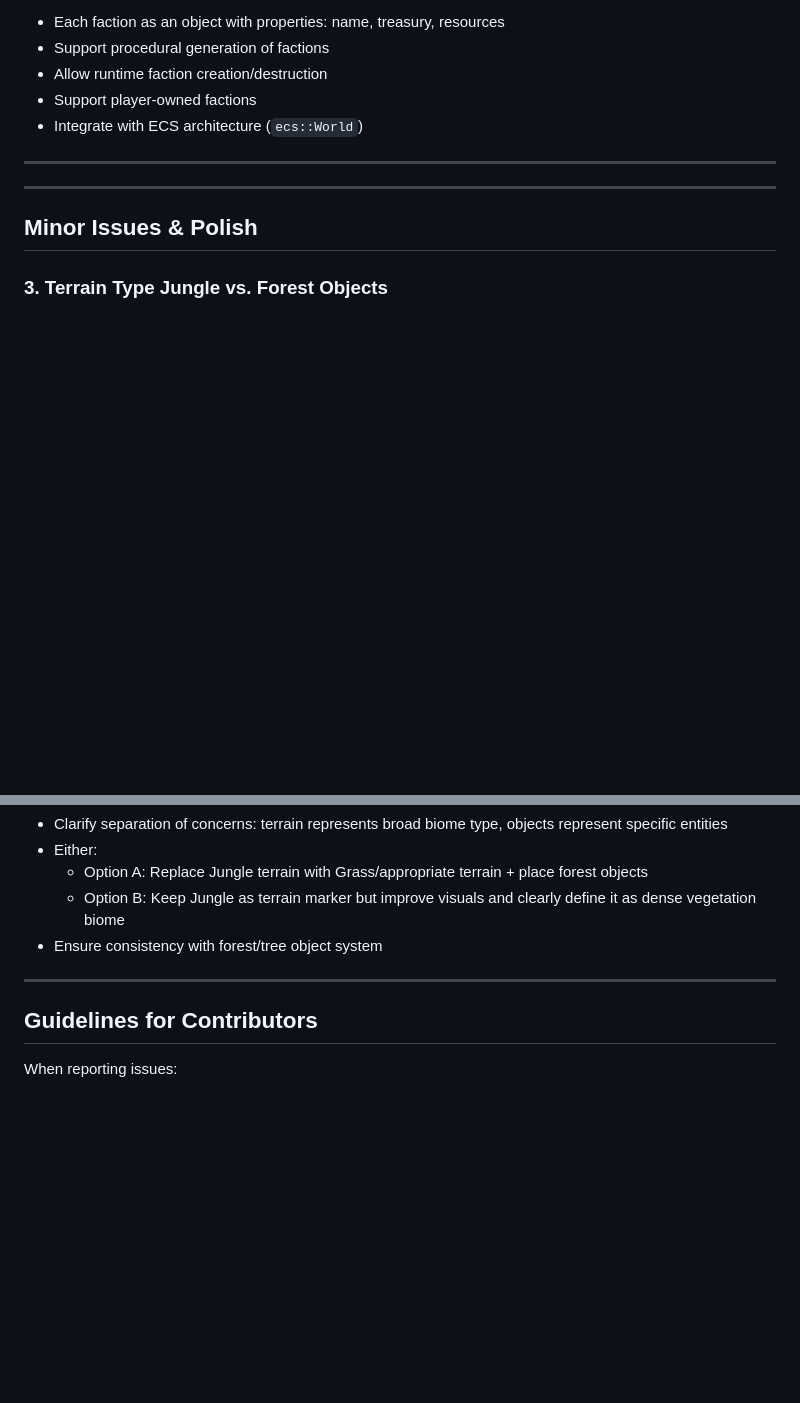
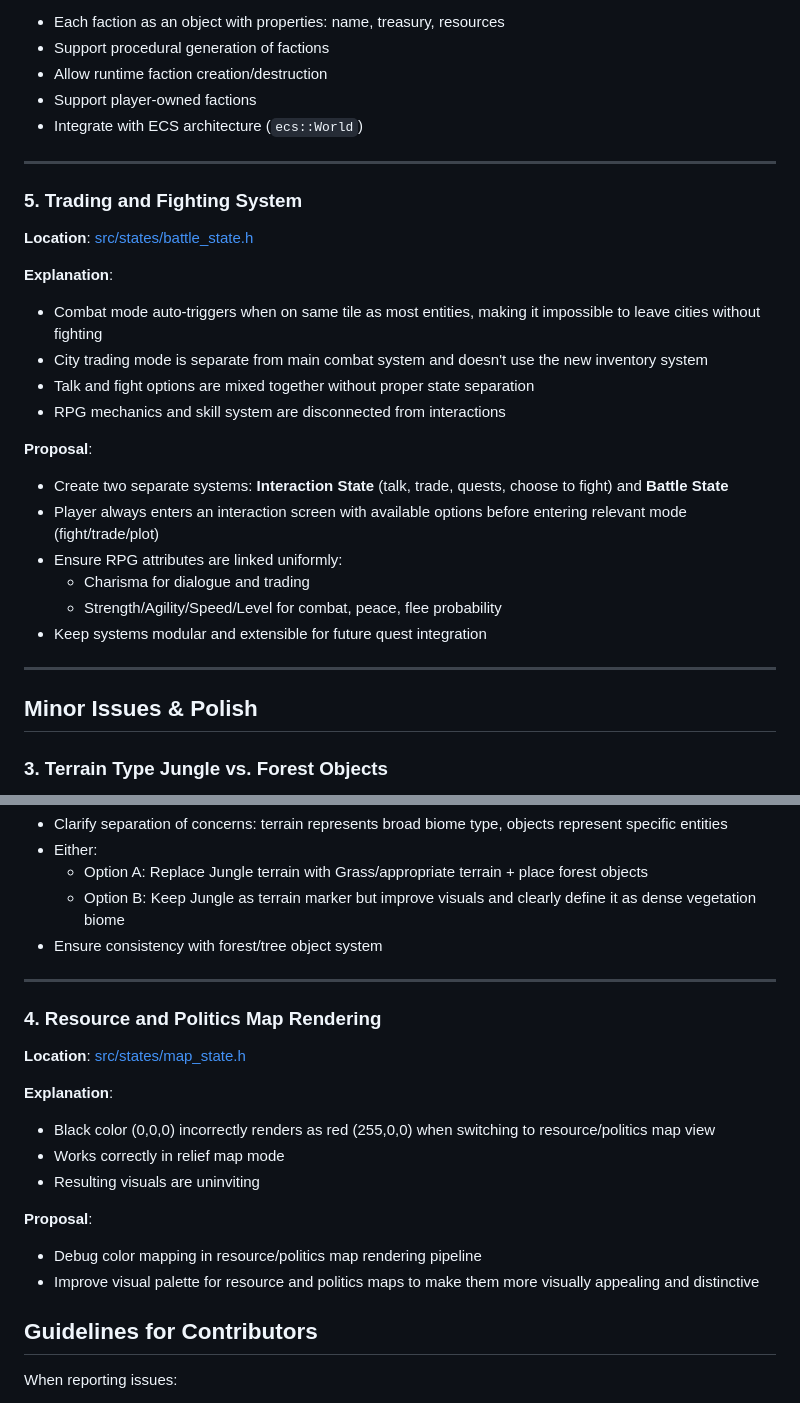
Before and after one commit to Jirnyak/Timaert, a Markdown page: BUGS.md, 2 parts joined by grey strips. Drawn GitHub-style; blank space fills up the shorter version.

Commit message:
More bugs! modified:   BUGS.md

```diff
--- a/BUGS.md
+++ b/BUGS.md
@@ -52,6 +52,23 @@ Introduce a small faction class system (analogy to entity objects):
 
 ---
 
+### 5. Trading and Fighting System
+**Location**: [src/states/battle_state.h](src/states/battle_state.h)
+
+**Explanation**:
+- Combat mode auto-triggers when on same tile as most entities, making it impossible to leave cities without fighting
+- City trading mode is separate from main combat system and doesn't use the new inventory system
+- Talk and fight options are mixed together without proper state separation
+- RPG mechanics and skill system are disconnected from interactions
+
+**Proposal**:
+- Create two separate systems: **Interaction State** (talk, trade, quests, choose to fight) and **Battle State**
+- Player always enters an interaction screen with available options before entering relevant mode (fight/trade/plot)
+- Ensure RPG attributes are linked uniformly:
+  - Charisma for dialogue and trading
+  - Strength/Agility/Speed/Level for combat, peace, flee probability
+- Keep systems modular and extensible for future quest integration
+
 ---
 
 ## Minor Issues & Polish
@@ -75,6 +92,18 @@ Introduce a small faction class system (analogy to entity objects):
 
 ---
 
+### 4. Resource and Politics Map Rendering
+**Location**: [src/states/map_state.h](src/states/map_state.h)
+
+**Explanation**:
+- Black color (0,0,0) incorrectly renders as red (255,0,0) when switching to resource/politics map view
+- Works correctly in relief map mode
+- Resulting visuals are uninviting
+
+**Proposal**:
+- Debug color mapping in resource/politics map rendering pipeline
+- Improve visual palette for resource and politics maps to make them more visually appealing and distinctive
+
 ## Guidelines for Contributors
 
 When reporting issues:
```
